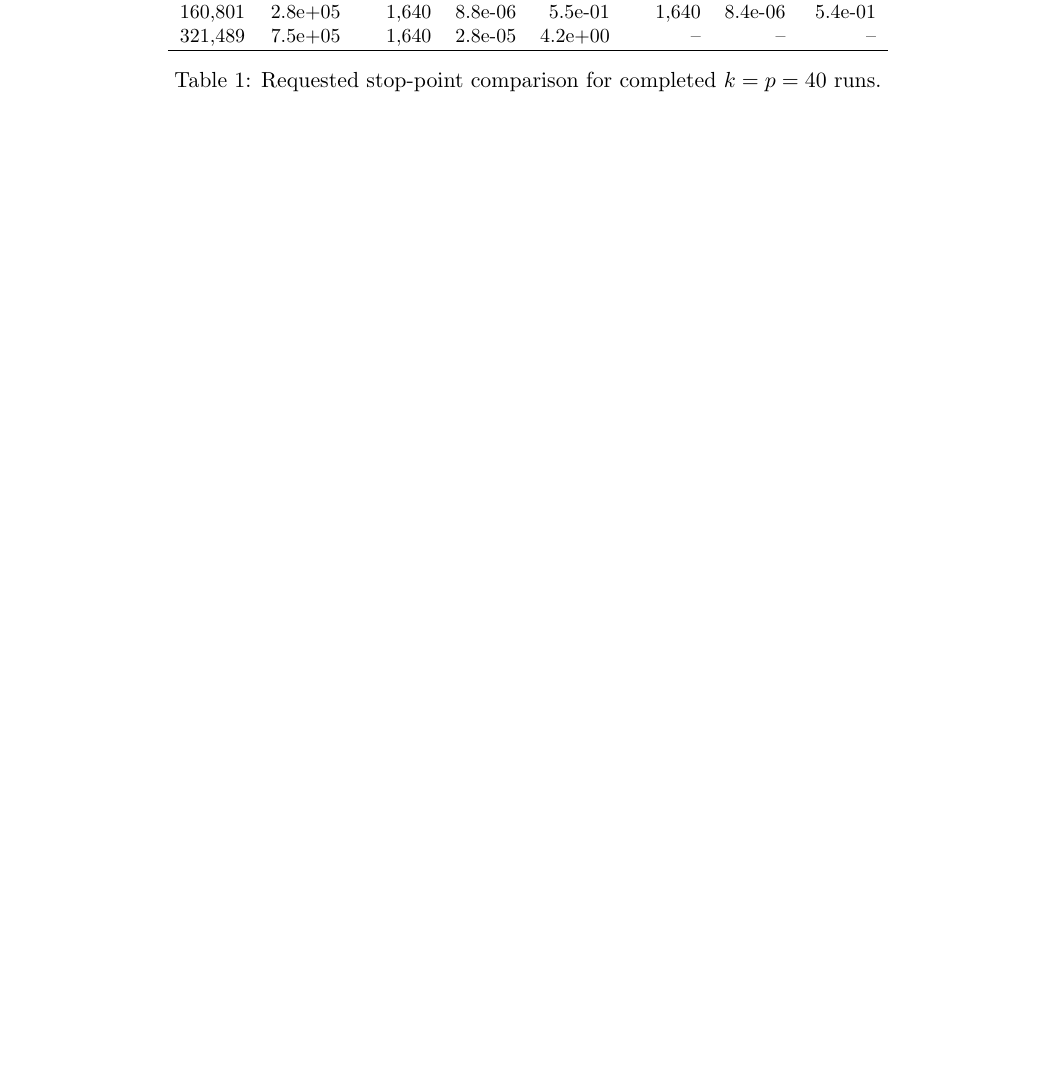
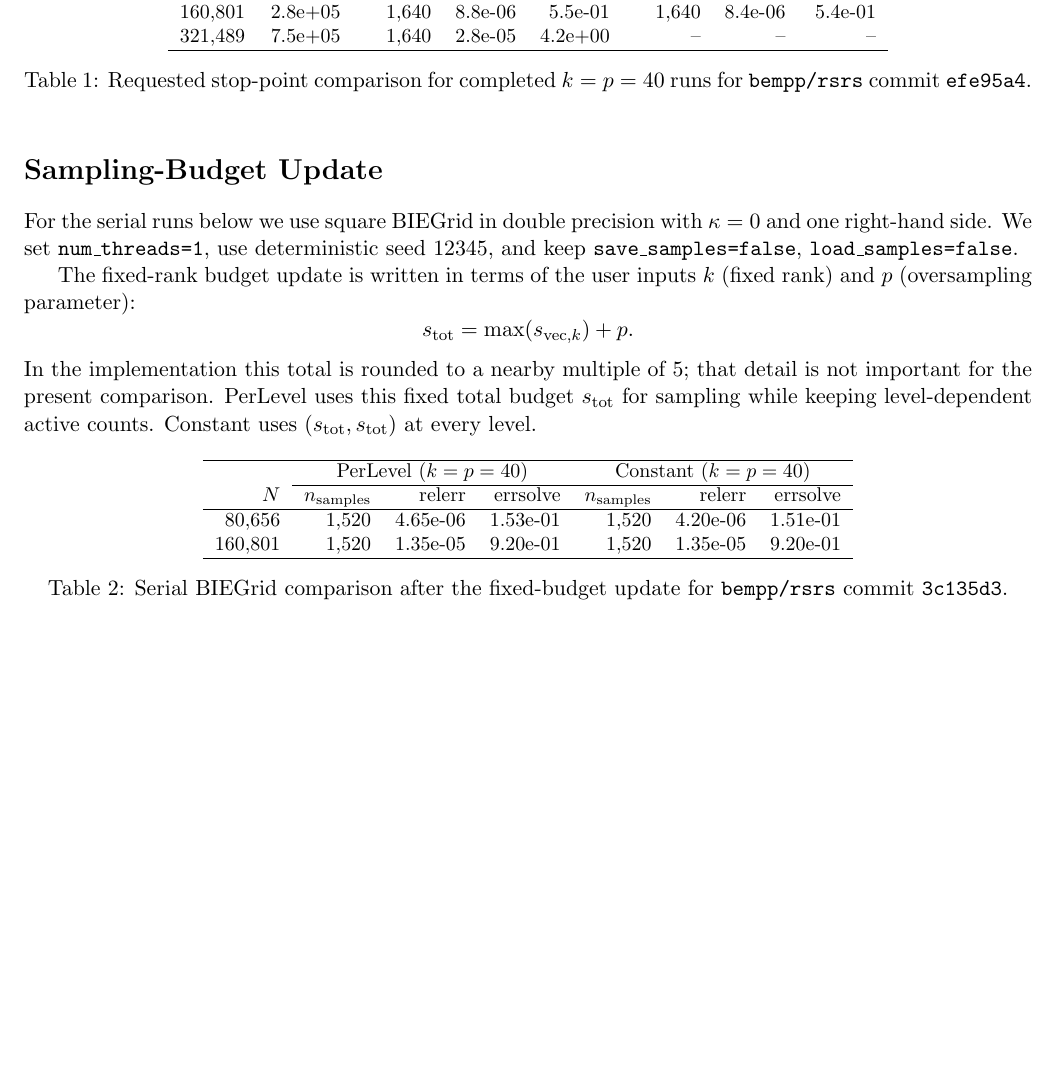
Before and after one commit to ignacia-fp/rsrs-exps, a LaTeX document (latex/bie_benchmark_summary.tex): part of the page, cut so that both start at the same text, the shorter picture padded with empty space. Compiled offline with pdfLaTeX.

Commit message:
bie grid benchmark update

```diff
--- a/latex/bie_benchmark_summary.tex
+++ b/latex/bie_benchmark_summary.tex
@@ -32,8 +32,42 @@ $N$ & $\mathrm{cond}(A)$ & $n_{\mathrm{samples}}$ & relerr & errsolve & $n_{\mat
 321,489 & 7.5e+05 & 1,640 & 2.8e-05 & 4.2e+00 & --    & --      & --      \\
 \hline
 \end{tabular}
-\caption{Requested stop-point comparison for completed $k=p=40$ runs.}
+\caption{Requested stop-point comparison for completed $k=p=40$ runs for \texttt{bempp/rsrs} commit \texttt{efe95a4}.}
 \label{tab:biegrid_k40_stop_point}
 \end{table}
 
+\section*{Sampling-Budget Update}
+
+For the serial runs below we use square BIEGrid in double precision with
+$\kappa=0$ and one right-hand side. We set \texttt{num\_threads=1}, use
+deterministic seed 12345, and keep
+\texttt{save\_samples=false}, \texttt{load\_samples=false}.
+
+The fixed-rank budget update is written in terms of the user inputs
+$k$ (fixed rank) and $p$ (oversampling parameter):
+\[
+s_{\mathrm{tot}}=\max(s_{\mathrm{vec},k})+p.
+\]
+In the implementation this total is rounded to a nearby multiple of 5; that detail
+is not important for the present comparison.
+PerLevel uses this fixed total budget $s_{\mathrm{tot}}$ for sampling while keeping
+level-dependent active counts. Constant uses $(s_{\mathrm{tot}}, s_{\mathrm{tot}})$ at every level.
+
+\begin{table}[h]
+\centering
+\small
+\begin{tabular}{r r r r r r r}
+\hline
+& \multicolumn{3}{c}{PerLevel ($k=p=40$)} & \multicolumn{3}{c}{Constant ($k=p=40$)} \\
+\cline{2-4} \cline{5-7}
+$N$ & $n_{\mathrm{samples}}$ & relerr & errsolve & $n_{\mathrm{samples}}$ & relerr & errsolve \\
+\hline
+80,656  & 1,520 & 4.65e-06 & 1.53e-01 & 1,520 & 4.20e-06 & 1.51e-01 \\
+160,801 & 1,520 & 1.35e-05 & 9.20e-01 & 1,520 & 1.35e-05 & 9.20e-01 \\
+\hline
+\end{tabular}
+\caption{Serial BIEGrid comparison after the fixed-budget update for \texttt{bempp/rsrs} commit \texttt{3c135d3}.}
+\label{tab:biegrid_perlevel_constant_80k_160k}
+\end{table}
+
 \end{document}
```
Also changed, not shown: latex/bie_benchmark_summary.tex (2 more changed lines), 1 other file.
